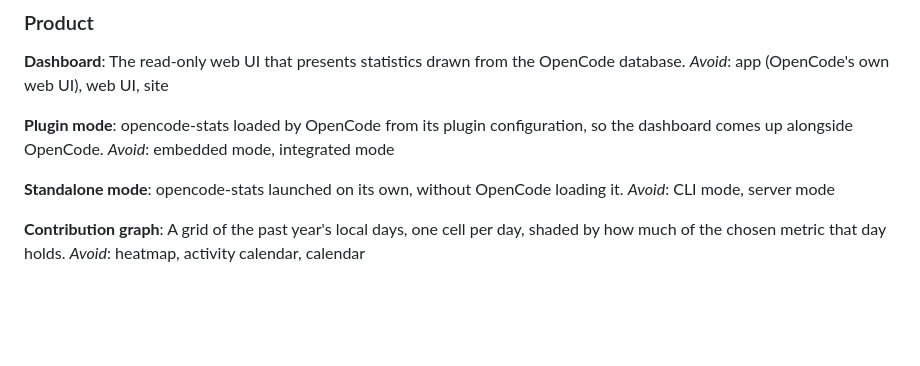
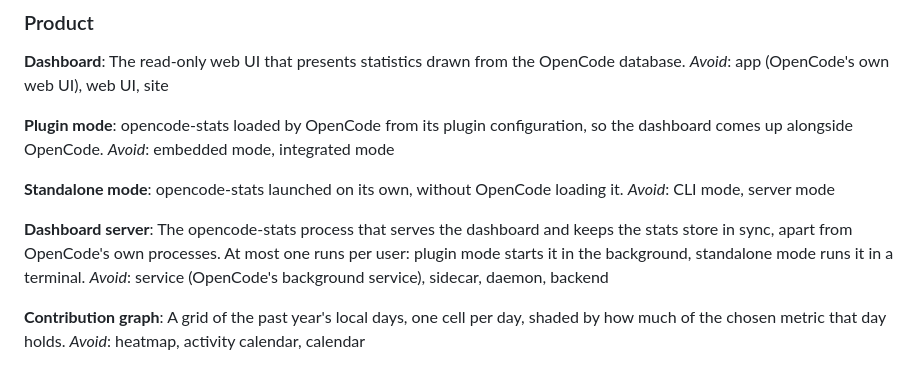
Before and after one commit to ysm-dev/opencode-stats, a Markdown page: GLOSSARY.md, the part around the change. GitHub-like rendering; blank space fills up the shorter version.

Commit message:
docs(glossary): add dashboard server

```diff
--- a/GLOSSARY.md
+++ b/GLOSSARY.md
@@ -17,6 +17,10 @@ _Avoid_: embedded mode, integrated mode
 **Standalone mode**:
 opencode-stats launched on its own, without OpenCode loading it.
 _Avoid_: CLI mode, server mode
+
+**Dashboard server**:
+The opencode-stats process that serves the dashboard and keeps the stats store in sync, apart from OpenCode's own processes. At most one runs per user: plugin mode starts it in the background, standalone mode runs it in a terminal.
+_Avoid_: service (OpenCode's background service), sidecar, daemon, backend
 
 **Contribution graph**:
 A grid of the past year's local days, one cell per day, shaded by how much of the chosen metric that day holds.
```
